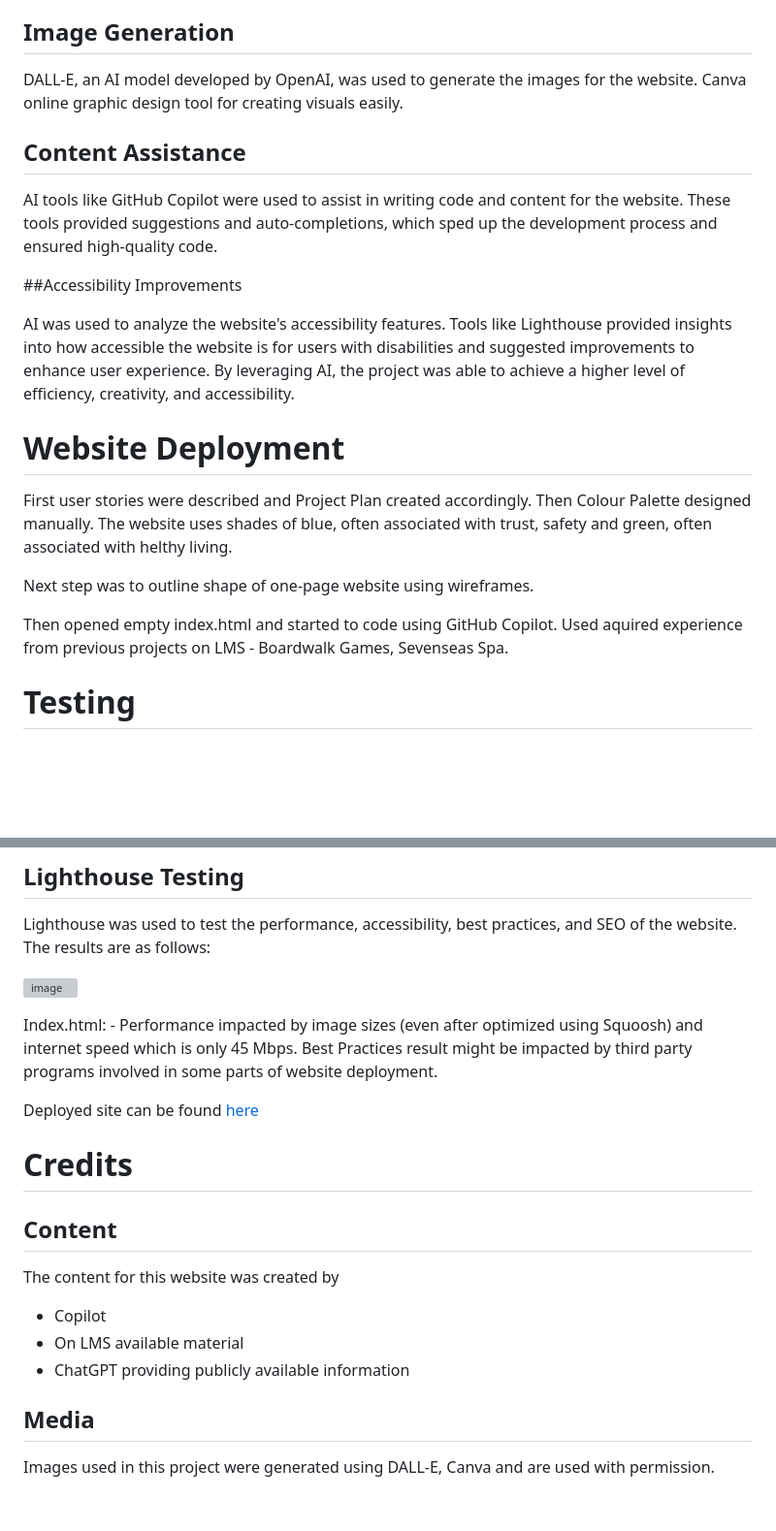
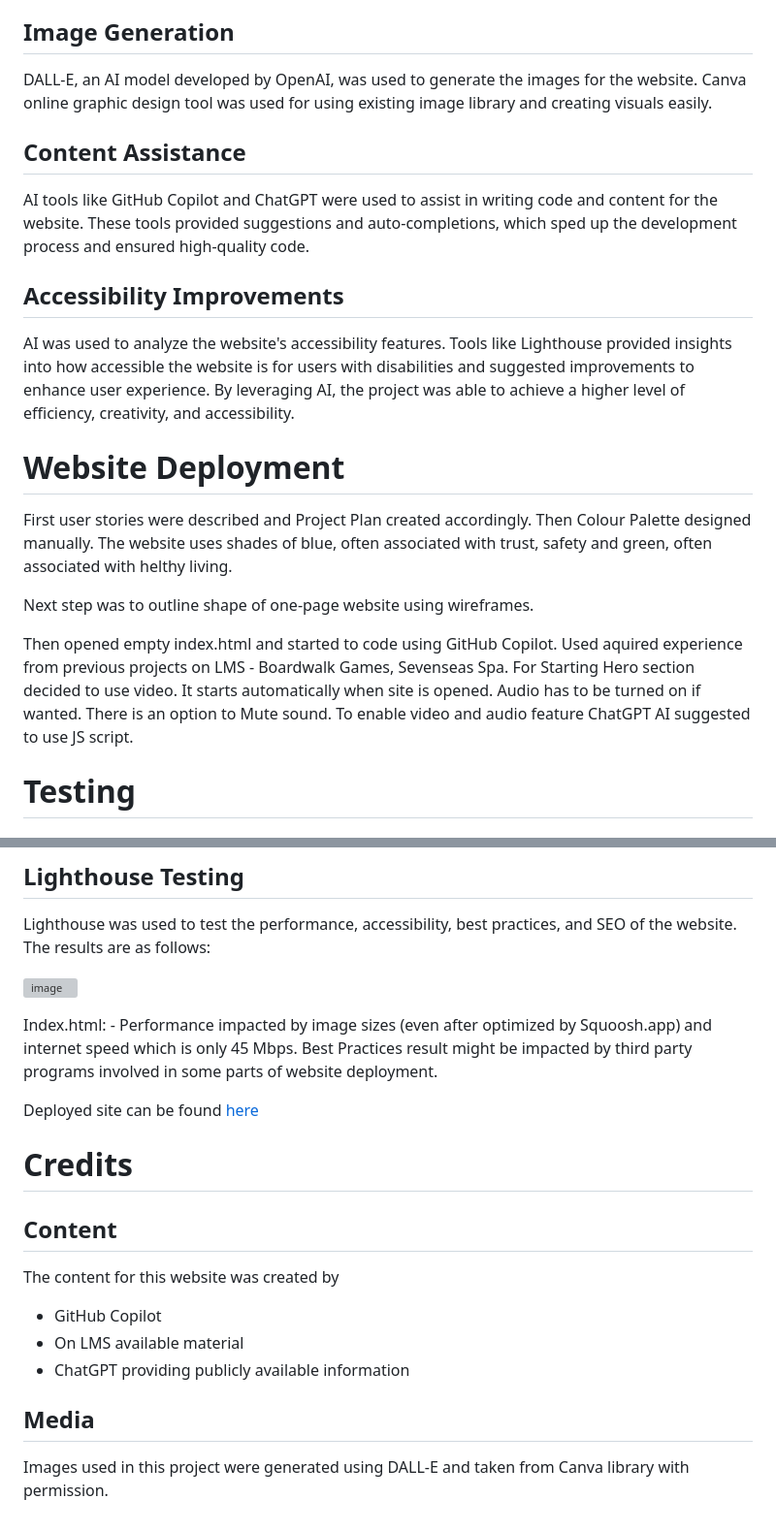
Before and after one commit to Marso22/healthy-living-mental-health, a Markdown page: README.md, 2 parts joined by grey strips. Shown: that part at 97% size. Rendered like a GitHub page; blank space fills up the shorter version; grey boxes are pictures that could not be loaded.

```diff
--- a/README.md
+++ b/README.md
@@ -37,13 +37,13 @@ AI tools like GitHub Copilot and ChatGPT were used to generate code snippets for
 ## Image Generation
 
 DALL-E, an AI model developed by OpenAI, was used to generate the images for the website.
-Canva online graphic design tool for creating visuals easily.
+Canva online graphic design tool was used for using existing image library and creating visuals easily.
 
 ## Content Assistance
 
-AI tools like GitHub Copilot were used to assist in writing code and content for the website. These tools provided suggestions and auto-completions, which sped up the development process and ensured high-quality code.
+AI tools like GitHub Copilot and ChatGPT were used to assist in writing code and content for the website. These tools provided suggestions and auto-completions, which sped up the development process and ensured high-quality code.
 
-##Accessibility Improvements
+## Accessibility Improvements
 
 AI was used to analyze the website's accessibility features. Tools like Lighthouse provided insights into how accessible the website is for users with disabilities and suggested improvements to enhance user experience.
 By leveraging AI, the project was able to achieve a higher level of efficiency, creativity, and accessibility.
@@ -55,7 +55,7 @@ Then Colour Palette designed manually. The website uses shades of blue, often as
 
 Next step was to outline shape of one-page website using wireframes.
 
-Then opened empty index.html and started to code using GitHub Copilot. Used aquired experience from previous projects on LMS - Boardwalk Games, Sevenseas Spa.
+Then opened empty index.html and started to code using GitHub Copilot. Used aquired experience from previous projects on LMS - Boardwalk Games, Sevenseas Spa. For Starting Hero section decided to use video. It starts automatically when site is opened. Audio has to be turned on if wanted. There is an option to Mute sound. To enable video and audio feature ChatGPT AI suggested to use JS script.
 
 # Testing
 
@@ -69,7 +69,7 @@ Lighthouse was used to test the performance, accessibility, best practices, and
 
 ![image](https://github.com/user-attachments/assets/fdbe4c94-1b63-41c3-a13d-20502ac2182d)
 
-Index.html: - Performance impacted by image sizes (even after optimized using Squoosh) and internet speed which is only 45 Mbps.
+Index.html: - Performance impacted by image sizes (even after optimized by Squoosh.app) and internet speed which is only 45 Mbps.
 Best Practices result might be impacted by third party programs involved in some parts of website deployment.
 
 Deployed site can be found [here](https://marso22.github.io/healthy-living-mental-health/#)
@@ -79,10 +79,10 @@ Deployed site can be found [here](https://marso22.github.io/healthy-living-menta
 ## Content
 
 The content for this website was created by
-- Copilot
+- GitHub Copilot
 - On LMS available material
 - ChatGPT providing publicly available information
 
 ## Media
 
-Images used in this project were generated using DALL-E, Canva and are used with permission.
+Images used in this project were generated using DALL-E and taken from Canva library with permission.
```
